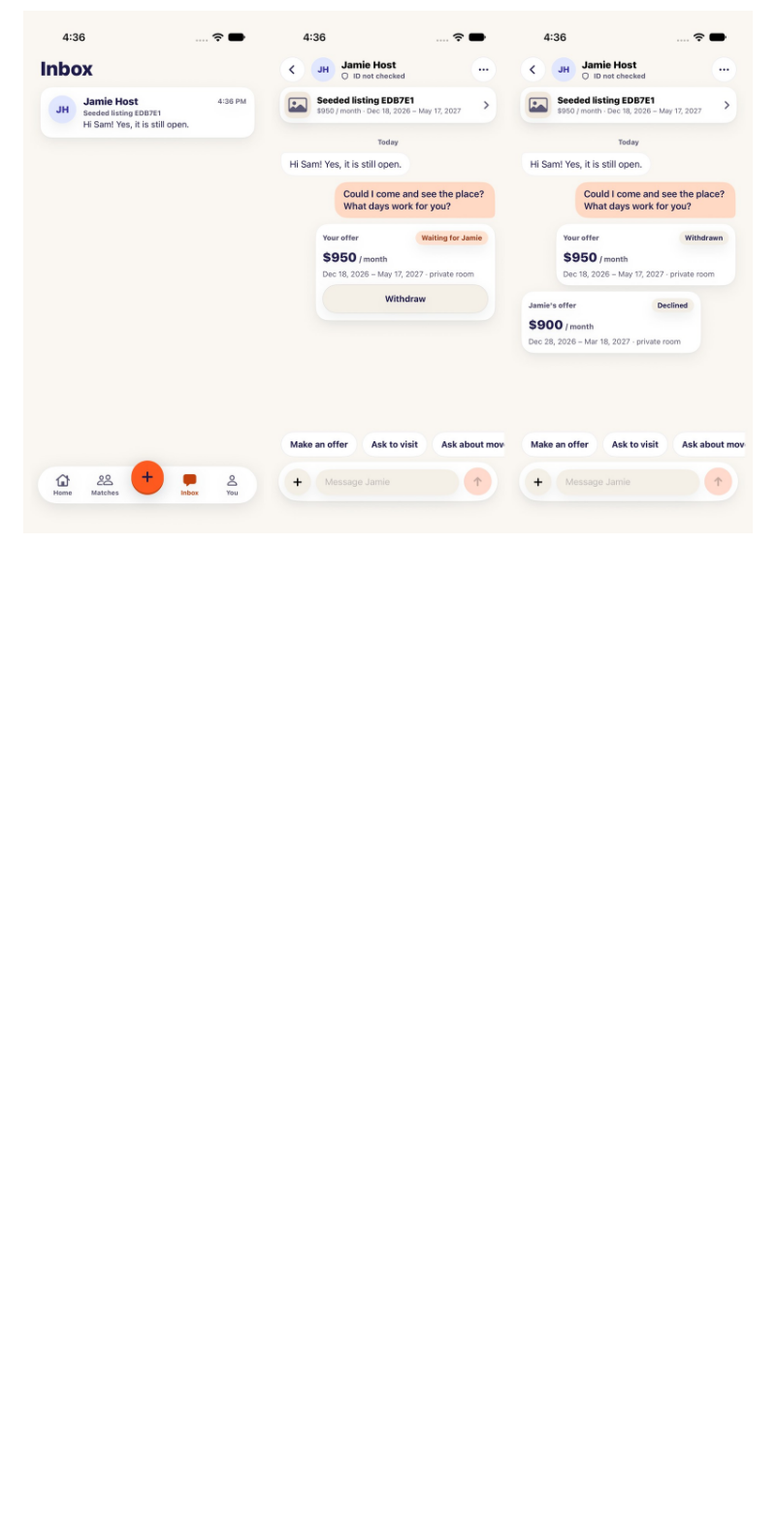
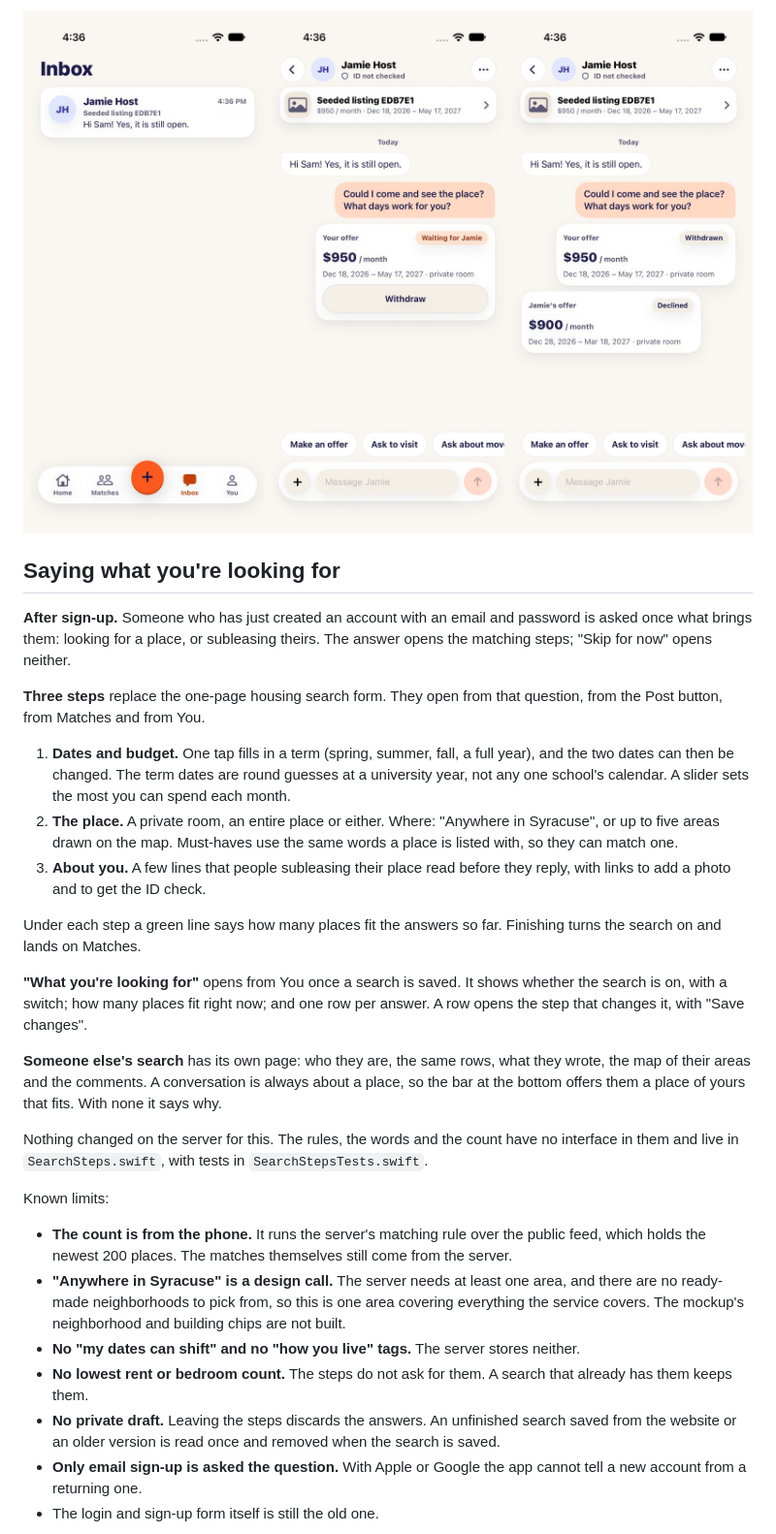
Before and after one commit to ichen27/cusesublets, a Markdown page: docs/mobile/quad-redesign.md, the part around one of its changes. Shown at 97% size. GitHub-like rendering; blank space fills up the shorter version.

```diff
--- a/docs/mobile/quad-redesign.md
+++ b/docs/mobile/quad-redesign.md
@@ -175,3 +176,31 @@ Known limits:
 
 ![The Inbox, a conversation with your own offer, and the other person's offer declined](screenshots/quad-inbox-chat.jpg)
 
+## Saying what you're looking for
+
+**After sign-up.** Someone who has just created an account with an email and password is asked once what brings them: looking for a place, or subleasing theirs. The answer opens the matching steps; "Skip for now" opens neither.
+
+**Three steps** replace the one-page housing search form. They open from that question, from the Post button, from Matches and from You.
+
+1. **Dates and budget.** One tap fills in a term (spring, summer, fall, a full year), and the two dates can then be changed. The term dates are round guesses at a university year, not any one school's calendar. A slider sets the most you can spend each month.
+2. **The place.** A private room, an entire place or either. Where: "Anywhere in Syracuse", or up to five areas drawn on the map. Must-haves use the same words a place is listed with, so they can match one.
+3. **About you.** A few lines that people subleasing their place read before they reply, with links to add a photo and to get the ID check.
+
+Under each step a green line says how many places fit the answers so far. Finishing turns the search on and lands on Matches.
+
+**"What you're looking for"** opens from You once a search is saved. It shows whether the search is on, with a switch; how many places fit right now; and one row per answer. A row opens the step that changes it, with "Save changes".
+
+**Someone else's search** has its own page: who they are, the same rows, what they wrote, the map of their areas and the comments. A conversation is always about a place, so the bar at the bottom offers them a place of yours that fits. With none it says why.
+
+Nothing changed on the server for this. The rules, the words and the count have no interface in them and live in `SearchSteps.swift`, with tests in `SearchStepsTests.swift`.
+
+Known limits:
+
+- **The count is from the phone.** It runs the server's matching rule over the public feed, which holds the newest 200 places. The matches themselves still come from the server.
+- **"Anywhere in Syracuse" is a design call.** The server needs at least one area, and there are no ready-made neighborhoods to pick from, so this is one area covering everything the service covers. The mockup's neighborhood and building chips are not built.
+- **No "my dates can shift" and no "how you live" tags.** The server stores neither.
+- **No lowest rent or bedroom count.** The steps do not ask for them. A search that already has them keeps them.
+- **No private draft.** Leaving the steps discards the answers. An unfinished search saved from the website or an older version is read once and removed when the search is saved.
+- **Only email sign-up is asked the question.** With Apple or Google the app cannot tell a new account from a returning one.
+- The login and sign-up form itself is still the old one.
+
```
Also changed, not shown: other parts of docs/mobile/quad-redesign.md (+7 -2 lines), docs/mobile/screenshots/quad-looking-page.jpg (added), docs/mobile/screenshots/quad-looking-steps.jpg (added), 14 other files.
